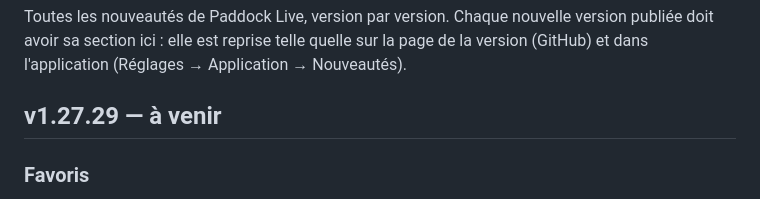
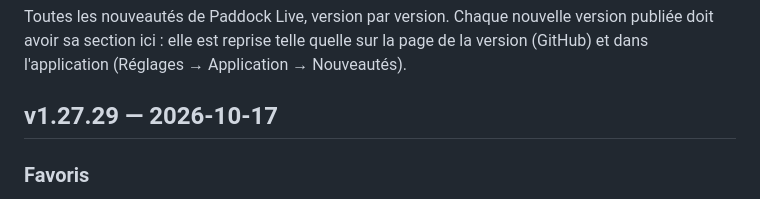
Before and after one commit to benjamin-ct/F1_Dash, a Markdown page: CHANGELOG.md, the part around the change. Drawn GitHub-style.

Commit message:
Version 1.27.29
Co-Authored-By: Claude Opus 5.5 <noreply@anthropic.com>
Claude-Session: https://claude.ai/code/session_01WgEz3ZSgjwLPy4E2f6uwb7

```diff
--- a/CHANGELOG.md
+++ b/CHANGELOG.md
@@ -4,7 +4,7 @@ Toutes les nouveautés de Paddock Live, version par version. Chaque nouvelle ver
 sa section ici : elle est reprise telle quelle sur la page de la version (GitHub) et dans
 l'application (Réglages → Application → Nouveautés).
 
-## v1.27.29 — à venir
+## v1.27.29 — 2026-10-17
 
 ### Favoris
 - Pilotes et écuries favoris se choisissent maintenant depuis l'accueil : bouton « Modifier » (ou « Choisir
```
